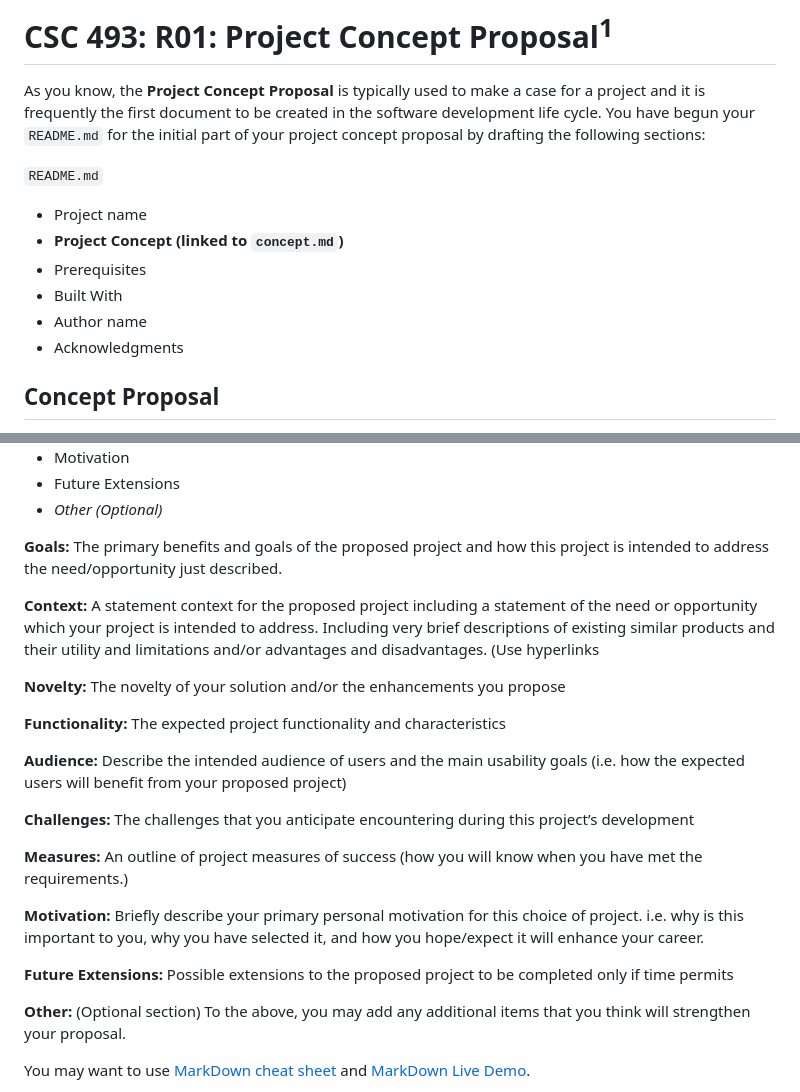
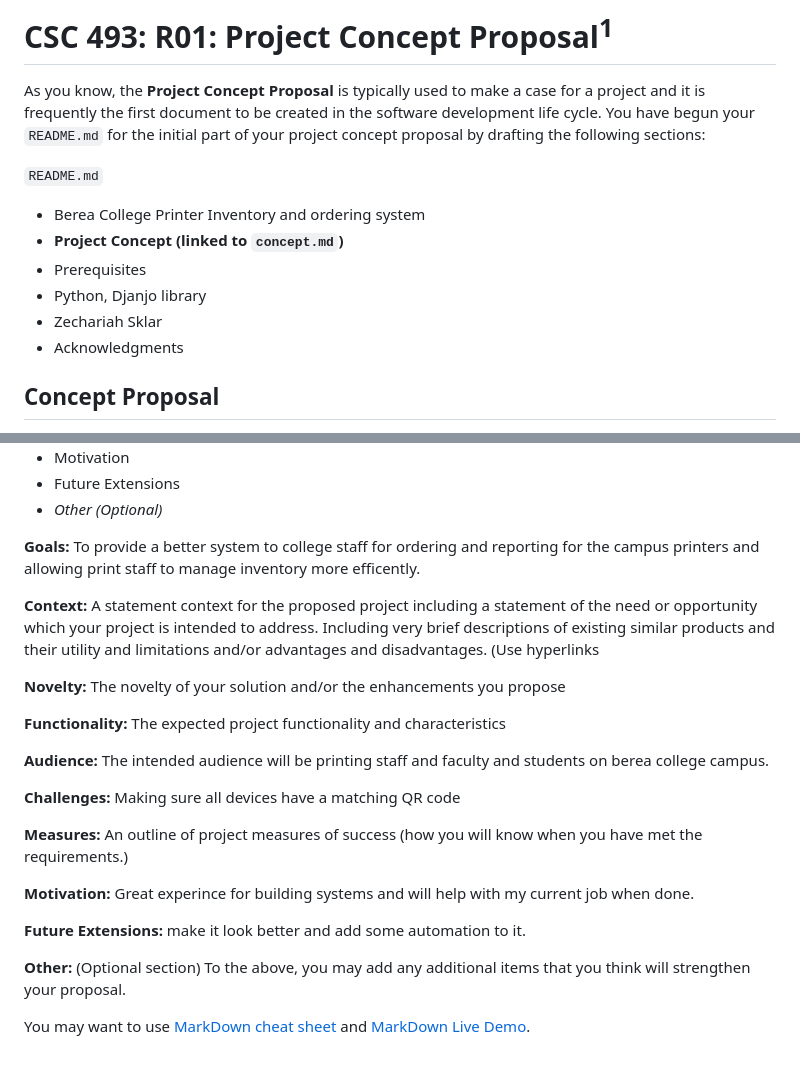
Before and after one commit to ZekeSklar/CapstoneFall2025, a Markdown page: R01.concept.proposal.md, 2 parts joined by grey strips. GitHub-like rendering; blank space fills up the shorter version.

```diff
--- a/R01.concept.proposal.md
+++ b/R01.concept.proposal.md
@@ -3,11 +3,11 @@
 As you know, the **Project Concept Proposal** is typically used to make a case for a project and it is frequently the first document to be created in the software development life cycle. You have begun your <code>README.md</code> for the initial part of your project concept proposal by drafting the following sections:
 
 <code>README.md</code>
-- Project name
+- Berea College Printer Inventory and ordering system
 - **Project Concept (linked to <code>concept.md</code>)**
 - Prerequisites
-- Built With
-- Author name
+- Python, Djanjo library
+- Zechariah Sklar
 - Acknowledgments
 
 ## Concept Proposal
@@ -26,7 +26,7 @@ We want you to take some of the feedback you received from the brainstorming ses
   - Future Extensions
   - *Other (Optional)*
 
-**Goals:** The primary benefits and goals of the proposed project and how this project is intended to address the need/opportunity just described.
+**Goals:** To provide a better system to college staff for ordering and reporting for the campus printers and allowing print staff to manage inventory more efficently.
 
 **Context:** A statement context for the proposed project including a statement of the need or opportunity which your project is intended to address. Including very brief descriptions of existing similar products and their utility and limitations and/or advantages and disadvantages. (Use hyperlinks
 
@@ -34,15 +34,15 @@ We want you to take some of the feedback you received from the brainstorming ses
 
 **Functionality:** The expected project functionality and characteristics
 
-**Audience:** Describe the intended audience of users and the main usability goals (i.e. how the expected users will benefit from your proposed project)
+**Audience:** The intended audience will be printing staff and faculty and students on berea college campus.
 
-**Challenges:** The challenges that you anticipate encountering during this project’s development
+**Challenges:** Making sure all devices have a matching QR code
 
 **Measures:** An outline of project measures of success (how you will know when you have met the requirements.)
 
-**Motivation:** Briefly describe your primary personal motivation for this choice of project. i.e. why is this important to you, why you have selected it, and how you hope/expect it will enhance your career.
+**Motivation:** Great experince for building systems and will help with my current job when done.
 
-**Future Extensions:** Possible extensions to the proposed project to be completed only if time permits
+**Future Extensions:** make it look better and add some automation to it.
 
 **Other:** (Optional section) To the above, you may add any additional items that you think will strengthen your proposal.
 
```
